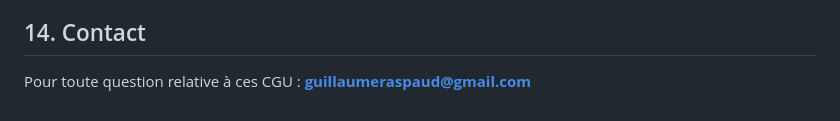
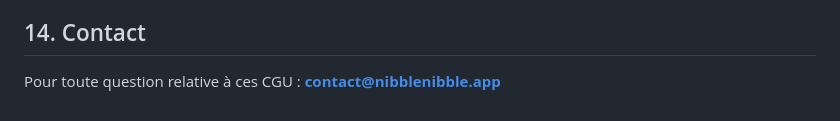
Before and after one commit to guillaumer-ctrl/nibblenibble, a Markdown page: terms-of-service.md, the part around the change. Rendered like a GitHub page.

```diff
--- a/terms-of-service.md
+++ b/terms-of-service.md
@@ -84,4 +84,4 @@ Les présentes CGU sont soumises au droit français. Tout litige relatif à leur
 
 ## 14. Contact
 
-Pour toute question relative à ces CGU : **guillaumeraspaud@gmail.com**
+Pour toute question relative à ces CGU : **contact@nibblenibble.app**
```
Also changed, not shown: privacy-policy.md (+3 -3 lines).
